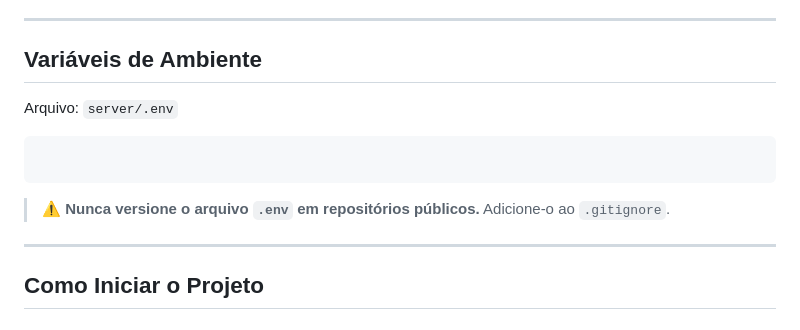
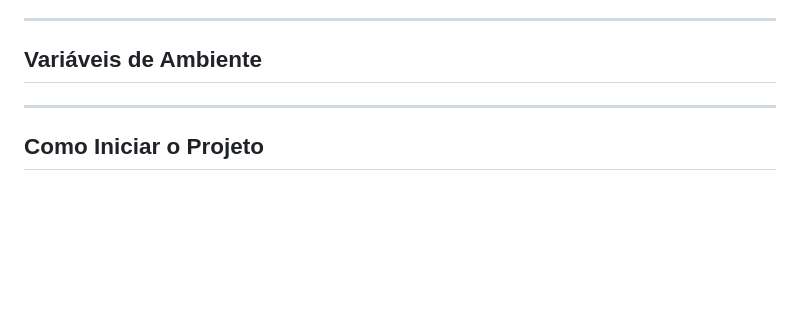
Before and after one commit to WSamuelFR/Projeto_Kurta, a Markdown page: README.md, the part around the change. Rendered like a GitHub page; blank space fills up the shorter version.

````diff
--- a/README.md
+++ b/README.md
@@ -341,13 +341,6 @@ Base URL: `http://localhost:3000`
 
 ## Variáveis de Ambiente
 
-Arquivo: `server/.env`
-
-```
-```
-
-> ⚠️ **Nunca versione o arquivo `.env` em repositórios públicos.** Adicione-o ao `.gitignore`.
-
 ---
 
 ## Como Iniciar o Projeto
````
